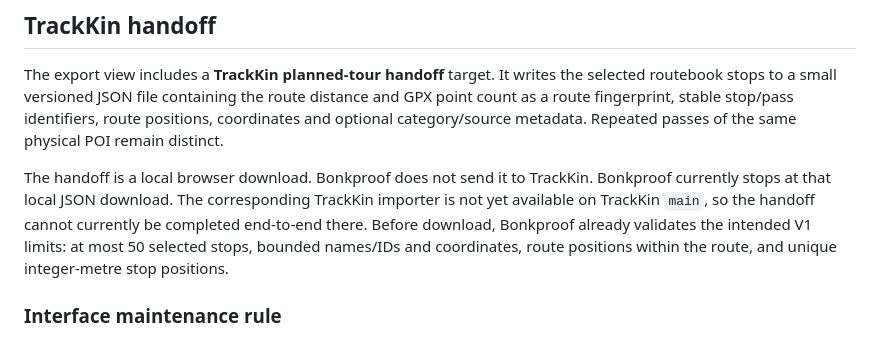
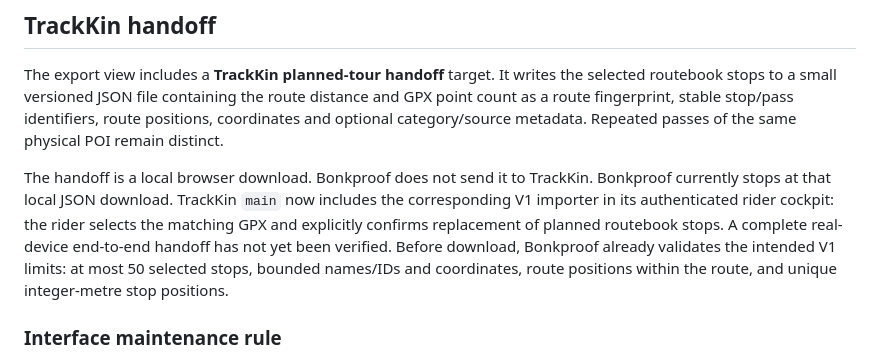
Before and after one commit to iPetrarch/Bonkproof, a Markdown page: README.md, the part around the change. GitHub-like rendering.

Commit message:
docs: correct TrackKin handoff importer availability

```diff
--- a/README.md
+++ b/README.md
@@ -53,7 +53,7 @@ See [`docs/overture-local.md`](docs/overture-local.md) for import and server set
 
 The export view includes a **TrackKin planned-tour handoff** target. It writes the selected routebook stops to a small versioned JSON file containing the route distance and GPX point count as a route fingerprint, stable stop/pass identifiers, route positions, coordinates and optional category/source metadata. Repeated passes of the same physical POI remain distinct.
 
-The handoff is a local browser download. Bonkproof does not send it to TrackKin. Bonkproof currently stops at that local JSON download. The corresponding TrackKin importer is not yet available on TrackKin `main`, so the handoff cannot currently be completed end-to-end there. Before download, Bonkproof already validates the intended V1 limits: at most 50 selected stops, bounded names/IDs and coordinates, route positions within the route, and unique integer-metre stop positions.
+The handoff is a local browser download. Bonkproof does not send it to TrackKin. Bonkproof currently stops at that local JSON download. TrackKin `main` now includes the corresponding V1 importer in its authenticated rider cockpit: the rider selects the matching GPX and explicitly confirms replacement of planned routebook stops. A complete real-device end-to-end handoff has not yet been verified. Before download, Bonkproof already validates the intended V1 limits: at most 50 selected stops, bounded names/IDs and coordinates, route positions within the route, and unique integer-metre stop positions.
 
 ### Interface maintenance rule
 
```
